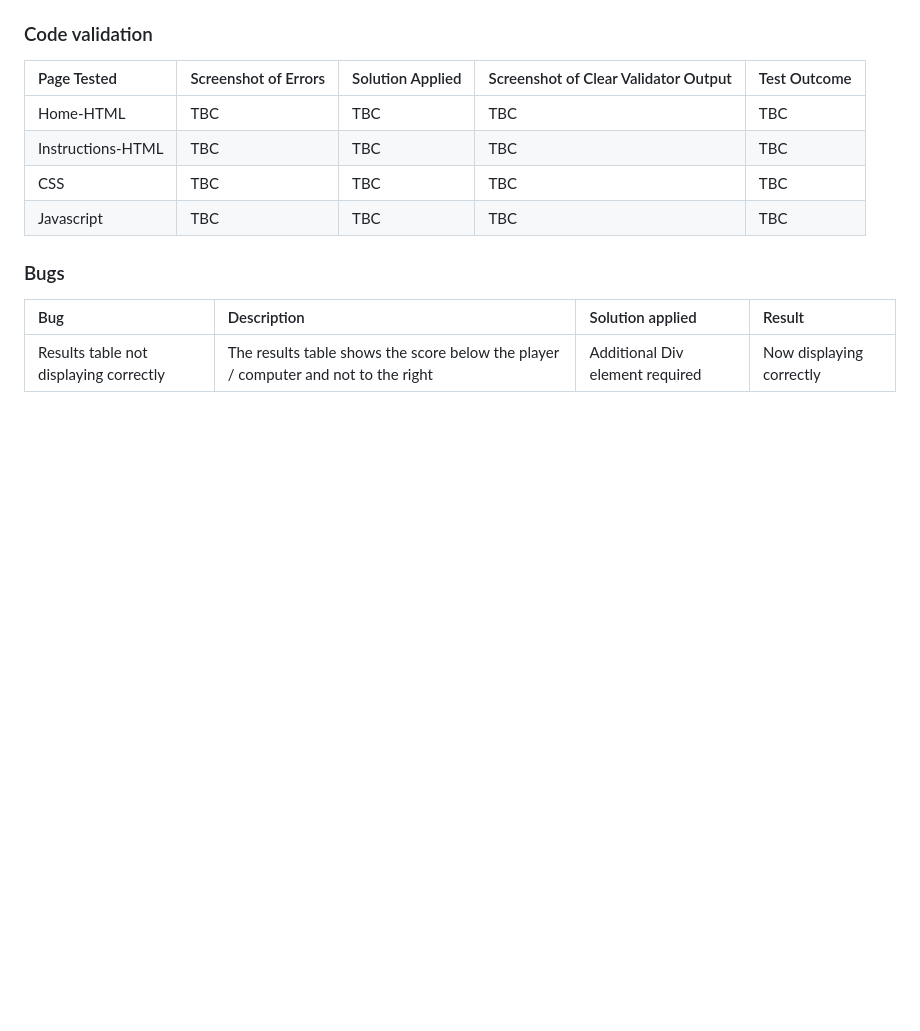
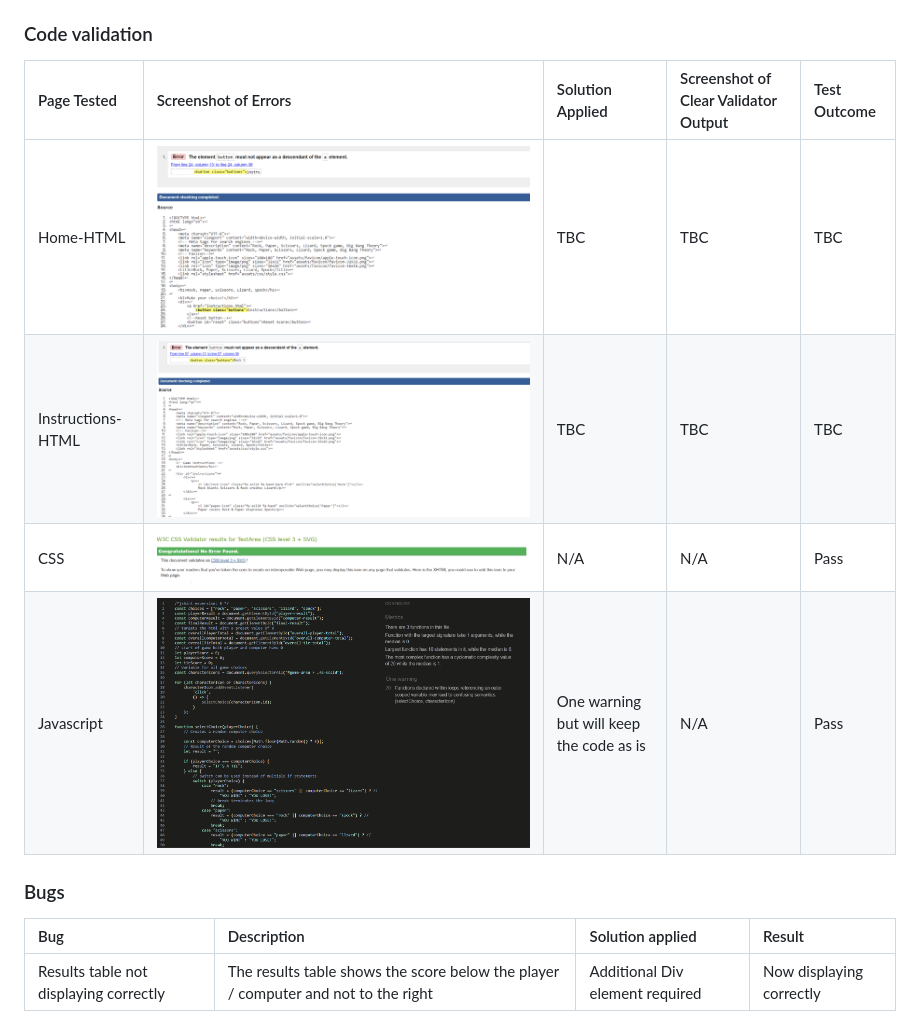
Before and after one commit to Hen0678/Rock-Paper-Scissors-Lizard-Rock, a Markdown page: README.md, the part around the change. GitHub-like rendering; pictures changed too: assets/media/css-initial-test.png (added), assets/media/index.html-initial-test.png (added), assets/media/instructions.html-initial-test.png (added); blank space fills up the shorter version.

Commit message:
Completed intial code validation tests and added outputs to README

```diff
--- a/README.md
+++ b/README.md
@@ -104,10 +104,10 @@ The following technologies were used for this site:
 ### Code validation
 |Page Tested|Screenshot of Errors|Solution Applied|Screenshot of Clear Validator Output|Test Outcome|
 |:----|:----|:----|:----|:----|
-|Home-HTML|TBC|TBC|TBC|TBC|
-|Instructions-HTML|TBC|TBC|TBC|TBC|
-|CSS|TBC|TBC|TBC|TBC|
-|Javascript|TBC|TBC|TBC|TBC|
+|Home-HTML|![index.html-validation-test](assets/media/index.html-initial-test.png)|TBC|TBC|TBC|
+|Instructions-HTML|![instructions.html-validation-test](assets/media/instructions.html-initial-test.png)|TBC|TBC|TBC|
+|CSS|![css-validation-test](assets/media/css-initial-test.png)|N/A|N/A|Pass|
+|Javascript|![js-validation-test](assets/media/js-initial-test.png)|One warning but will keep the code as is|N/A|Pass|
 
 ### Bugs
 |Bug|Description|Solution applied|Result|
```
Also changed, not shown: 1 other file.
